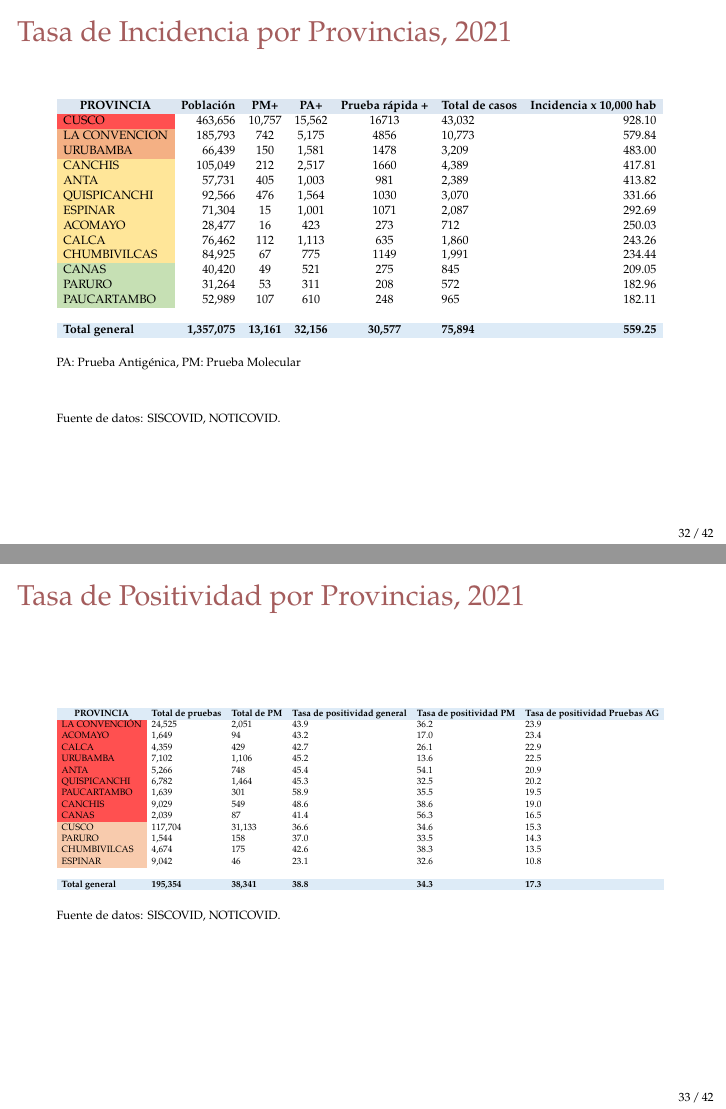
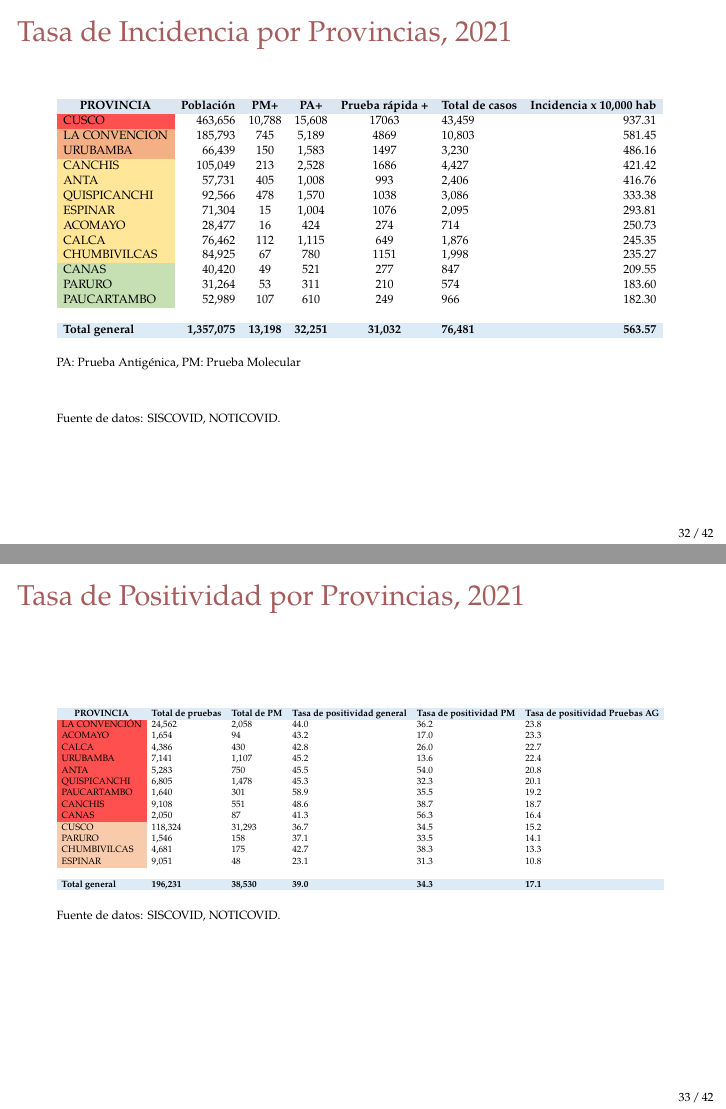
Before and after one commit to Joelo21/DIRESA_covid_cusco, LaTeX slides (sala_covid/sala_covid.tex, which reads tablas/tabla_incidencia_provincia.tex, tablas/tabla_positividad_provincia.tex): pages 32 and 33 of 88, joined at a grey line. Compiled offline with pdfLaTeX.

Commit message:
actual 16.11.21

```diff
--- a/tablas/tabla_incidencia_provincia.tex
+++ b/tablas/tabla_incidencia_provincia.tex
@@ -1,20 +1,20 @@
 \begin{tabular}{lrccclr}
 	\rowcolor[HTML]{DCE6F1}
 	\multicolumn{1}{c}{\cellcolor[HTML]{DCE6F1}\textbf{PROVINCIA}} & \multicolumn{1}{c}{\cellcolor[HTML]{DCE6F1}\textbf{Población}} & \textbf{PM+}                                                & \textbf{PA+}         & \textbf{Prueba rápida +} & \multicolumn{1}{c}{\cellcolor[HTML]{DCE6F1}\textbf{Total de casos}} & \multicolumn{1}{c}{\cellcolor[HTML]{DCE6F1}\textbf{Incidencia x 10,000 hab}} \\
-	\cellcolor[HTML]{FF5050}CUSCO                                  & 463,656                                                        & 10,757                                                      & 15,562               & 16713                    & 43,032                                                              & 928.10                                                                       \\
-	\cellcolor[HTML]{F4B084}LA   CONVENCION                        & 185,793                                                        & 742                                                         & 5,175                & 4856                     & 10,773                                                              & 579.84                                                                       \\
-	\cellcolor[HTML]{F4B084}URUBAMBA                               & 66,439                                                         & 150                                                         & 1,581                & 1478                     & 3,209                                                               & 483.00                                                                       \\
-	\cellcolor[HTML]{FFE699}CANCHIS                                & 105,049                                                        & 212                                                         & 2,517                & 1660                     & 4,389                                                               & 417.81                                                                       \\
-	\cellcolor[HTML]{FFE699}ANTA                                   & 57,731                                                         & 405                                                         & 1,003                & 981                      & 2,389                                                               & 413.82                                                                       \\
-	\cellcolor[HTML]{FFE699}QUISPICANCHI                           & 92,566                                                         & 476                                                         & 1,564                & 1030                     & 3,070                                                               & 331.66                                                                       \\
-	\cellcolor[HTML]{FFE699}ESPINAR                                & 71,304                                                         & 15                                                          & 1,001                & 1071                     & 2,087                                                               & 292.69                                                                       \\
-	\cellcolor[HTML]{FFE699}ACOMAYO                                & 28,477                                                         & 16                                                          & 423                  & 273                      & 712                                                                 & 250.03                                                                       \\
-	\cellcolor[HTML]{FFE699}CALCA                                  & 76,462                                                         & 112                                                         & 1,113                & 635                      & 1,860                                                               & 243.26                                                                       \\
-	\cellcolor[HTML]{FFE699}CHUMBIVILCAS                           & 84,925                                                         & 67                                                          & 775                  & 1149                     & 1,991                                                               & 234.44                                                                       \\
-	\cellcolor[HTML]{C6E0B4}CANAS                                  & 40,420                                                         & 49                                                          & 521                  & 275                      & 845                                                                 & 209.05                                                                       \\
-	\cellcolor[HTML]{C6E0B4}PARURO                                 & 31,264                                                         & 53                                                          & 311                  & 208                      & 572                                                                 & 182.96                                                                       \\
-	\cellcolor[HTML]{C6E0B4}PAUCARTAMBO                            & 52,989                                                         & 107                                                         & 610                  & 248                      & 965                                                                 & 182.11                                                                       \\
+	\cellcolor[HTML]{FF5050}CUSCO                                  & 463,656                                                        & 10,788                                                      & 15,608               & 17063                    & 43,459                                                              & 937.31                                                                       \\
+	\cellcolor[HTML]{F4B084}LA   CONVENCION                        & 185,793                                                        & 745                                                         & 5,189                & 4869                     & 10,803                                                              & 581.45                                                                       \\
+	\cellcolor[HTML]{F4B084}URUBAMBA                               & 66,439                                                         & 150                                                         & 1,583                & 1497                     & 3,230                                                               & 486.16                                                                       \\
+	\cellcolor[HTML]{FFE699}CANCHIS                                & 105,049                                                        & 213                                                         & 2,528                & 1686                     & 4,427                                                               & 421.42                                                                       \\
+	\cellcolor[HTML]{FFE699}ANTA                                   & 57,731                                                         & 405                                                         & 1,008                & 993                      & 2,406                                                               & 416.76                                                                       \\
+	\cellcolor[HTML]{FFE699}QUISPICANCHI                           & 92,566                                                         & 478                                                         & 1,570                & 1038                     & 3,086                                                               & 333.38                                                                       \\
+	\cellcolor[HTML]{FFE699}ESPINAR                                & 71,304                                                         & 15                                                          & 1,004                & 1076                     & 2,095                                                               & 293.81                                                                       \\
+	\cellcolor[HTML]{FFE699}ACOMAYO                                & 28,477                                                         & 16                                                          & 424                  & 274                      & 714                                                                 & 250.73                                                                       \\
+	\cellcolor[HTML]{FFE699}CALCA                                  & 76,462                                                         & 112                                                         & 1,115                & 649                      & 1,876                                                               & 245.35                                                                       \\
+	\cellcolor[HTML]{FFE699}CHUMBIVILCAS                           & 84,925                                                         & 67                                                          & 780                  & 1151                     & 1,998                                                               & 235.27                                                                       \\
+	\cellcolor[HTML]{C6E0B4}CANAS                                  & 40,420                                                         & 49                                                          & 521                  & 277                      & 847                                                                 & 209.55                                                                       \\
+	\cellcolor[HTML]{C6E0B4}PARURO                                 & 31,264                                                         & 53                                                          & 311                  & 210                      & 574                                                                 & 183.60                                                                       \\
+	\cellcolor[HTML]{C6E0B4}PAUCARTAMBO                            & 52,989                                                         & 107                                                         & 610                  & 249                      & 966                                                                 & 182.30                                                                       \\
 	& \multicolumn{1}{l}{}                                           & \multicolumn{1}{l}{}                                        & \multicolumn{1}{l}{} & \multicolumn{1}{l}{}     &                                                                     & \multicolumn{1}{l}{}                                                         \\
 	\rowcolor[HTML]{DDEBF7}
-	\textbf{Total   general}                                       & \textbf{1,357,075}                                             & \multicolumn{1}{r}{\cellcolor[HTML]{DDEBF7}\textbf{13,161}} & \textbf{32,156}      & \textbf{30,577}          & \textbf{75,894}                                                     & \textbf{559.25}
+	\textbf{Total   general}                                       & \textbf{1,357,075}                                             & \multicolumn{1}{r}{\cellcolor[HTML]{DDEBF7}\textbf{13,198}} & \textbf{32,251}      & \textbf{31,032}          & \textbf{76,481}                                                     & \textbf{563.57}
 \end{tabular}
--- a/tablas/tabla_positividad_provincia.tex
+++ b/tablas/tabla_positividad_provincia.tex
@@ -1,20 +1,20 @@
 \begin{tabular}{llllll}
 	\rowcolor[HTML]{DDEBF7}
 	\multicolumn{1}{c}{\cellcolor[HTML]{DDEBF7}\textbf{PROVINCIA}} & \multicolumn{1}{c}{\cellcolor[HTML]{DDEBF7}\textbf{Total de pruebas}} & \multicolumn{1}{c}{\cellcolor[HTML]{DDEBF7}\textbf{Total de PM}} & \multicolumn{1}{c}{\cellcolor[HTML]{DDEBF7}\textbf{Tasa de positividad general}} & \multicolumn{1}{c}{\cellcolor[HTML]{DDEBF7}\textbf{Tasa de positividad PM}} & \multicolumn{1}{c}{\cellcolor[HTML]{DDEBF7}\textbf{Tasa de positividad Pruebas AG}} \\
-	\cellcolor[HTML]{FF5050}LA CONVENCIÓN                          & 24,525                                                                & 2,051                                                            & 43.9                                                                             & 36.2                                                                        & 23.9                                                                                \\
-	\cellcolor[HTML]{FF5050}ACOMAYO                                & 1,649                                                                 & 94                                                               & 43.2                                                                             & 17.0                                                                        & 23.4                                                                                \\
-	\cellcolor[HTML]{FF5050}CALCA                                  & 4,359                                                                 & 429                                                              & 42.7                                                                             & 26.1                                                                        & 22.9                                                                                \\
-	\cellcolor[HTML]{FF5050}URUBAMBA                               & 7,102                                                                 & 1,106                                                            & 45.2                                                                             & 13.6                                                                        & 22.5                                                                                \\
-	\cellcolor[HTML]{FF5050}ANTA                                   & 5,266                                                                 & 748                                                              & 45.4                                                                             & 54.1                                                                        & 20.9                                                                                \\
-	\cellcolor[HTML]{FF5050}QUISPICANCHI                           & 6,782                                                                 & 1,464                                                            & 45.3                                                                             & 32.5                                                                        & 20.2                                                                                \\
-	\cellcolor[HTML]{FF5050}PAUCARTAMBO                            & 1,639                                                                 & 301                                                              & 58.9                                                                             & 35.5                                                                        & 19.5                                                                                \\
-	\cellcolor[HTML]{FF5050}CANCHIS                                & 9,029                                                                 & 549                                                              & 48.6                                                                             & 38.6                                                                        & 19.0                                                                                \\
-	\cellcolor[HTML]{FF5050}CANAS                                  & 2,039                                                                 & 87                                                               & 41.4                                                                             & 56.3                                                                        & 16.5                                                                                \\
-	\cellcolor[HTML]{F8CBAD}CUSCO                                  & 117,704                                                               & 31,133                                                           & 36.6                                                                             & 34.6                                                                        & 15.3                                                                                \\
-	\cellcolor[HTML]{F8CBAD}PARURO                                 & 1,544                                                                 & 158                                                              & 37.0                                                                             & 33.5                                                                        & 14.3                                                                                \\
-	\cellcolor[HTML]{F8CBAD}CHUMBIVILCAS                           & 4,674                                                                 & 175                                                              & 42.6                                                                             & 38.3                                                                        & 13.5                                                                                \\
-	\cellcolor[HTML]{F8CBAD}ESPINAR                                & 9,042                                                                 & 46                                                               & 23.1                                                                             & 32.6                                                                        & 10.8                                                                                \\
+	\cellcolor[HTML]{FF5050}LA CONVENCIÓN                          & 24,562                                                                & 2,058                                                            & 44.0                                                                             & 36.2                                                                        & 23.8                                                                                \\
+	\cellcolor[HTML]{FF5050}ACOMAYO                                & 1,654                                                                 & 94                                                               & 43.2                                                                             & 17.0                                                                        & 23.3                                                                                \\
+	\cellcolor[HTML]{FF5050}CALCA                                  & 4,386                                                                 & 430                                                              & 42.8                                                                             & 26.0                                                                        & 22.7                                                                                \\
+	\cellcolor[HTML]{FF5050}URUBAMBA                               & 7,141                                                                 & 1,107                                                            & 45.2                                                                             & 13.6                                                                        & 22.4                                                                                \\
+	\cellcolor[HTML]{FF5050}ANTA                                   & 5,283                                                                 & 750                                                              & 45.5                                                                             & 54.0                                                                        & 20.8                                                                                \\
+	\cellcolor[HTML]{FF5050}QUISPICANCHI                           & 6,805                                                                 & 1,478                                                            & 45.3                                                                             & 32.3                                                                        & 20.1                                                                                \\
+	\cellcolor[HTML]{FF5050}PAUCARTAMBO                            & 1,640                                                                 & 301                                                              & 58.9                                                                             & 35.5                                                                        & 19.2                                                                                \\
+	\cellcolor[HTML]{FF5050}CANCHIS                                & 9,108                                                                 & 551                                                              & 48.6                                                                             & 38.7                                                                        & 18.7                                                                                \\
+	\cellcolor[HTML]{FF5050}CANAS                                  & 2,050                                                                 & 87                                                               & 41.3                                                                             & 56.3                                                                        & 16.4                                                                                \\
+	\cellcolor[HTML]{F8CBAD}CUSCO                                  & 118,324                                                               & 31,293                                                           & 36.7                                                                             & 34.5                                                                        & 15.2                                                                                \\
+	\cellcolor[HTML]{F8CBAD}PARURO                                 & 1,546                                                                 & 158                                                              & 37.1                                                                             & 33.5                                                                        & 14.1                                                                                \\
+	\cellcolor[HTML]{F8CBAD}CHUMBIVILCAS                           & 4,681                                                                 & 175                                                              & 42.7                                                                             & 38.3                                                                        & 13.3                                                                                \\
+	\cellcolor[HTML]{F8CBAD}ESPINAR                                & 9,051                                                                 & 48                                                               & 23.1                                                                             & 31.3                                                                        & 10.8                                                                                \\
 	&                                                                       &                                                                  &                                                                                  &                                                                             &                                                                                     \\
 	\rowcolor[HTML]{DDEBF7}
-	\textbf{Total   general}                                       & \textbf{195,354}                                                      & \textbf{38,341}                                                  & \textbf{38.8}                                                                    & \textbf{34.3}                                                               & \textbf{17.3}
+	\textbf{Total   general}                                       & \textbf{196,231}                                                      & \textbf{38,530}                                                  & \textbf{39.0}                                                                    & \textbf{34.3}                                                               & \textbf{17.1}
 \end{tabular}
```
Also changed, not shown: tablas/tabla_letalidad_mortalidad_provincia.tex (+14 -14 lines).
